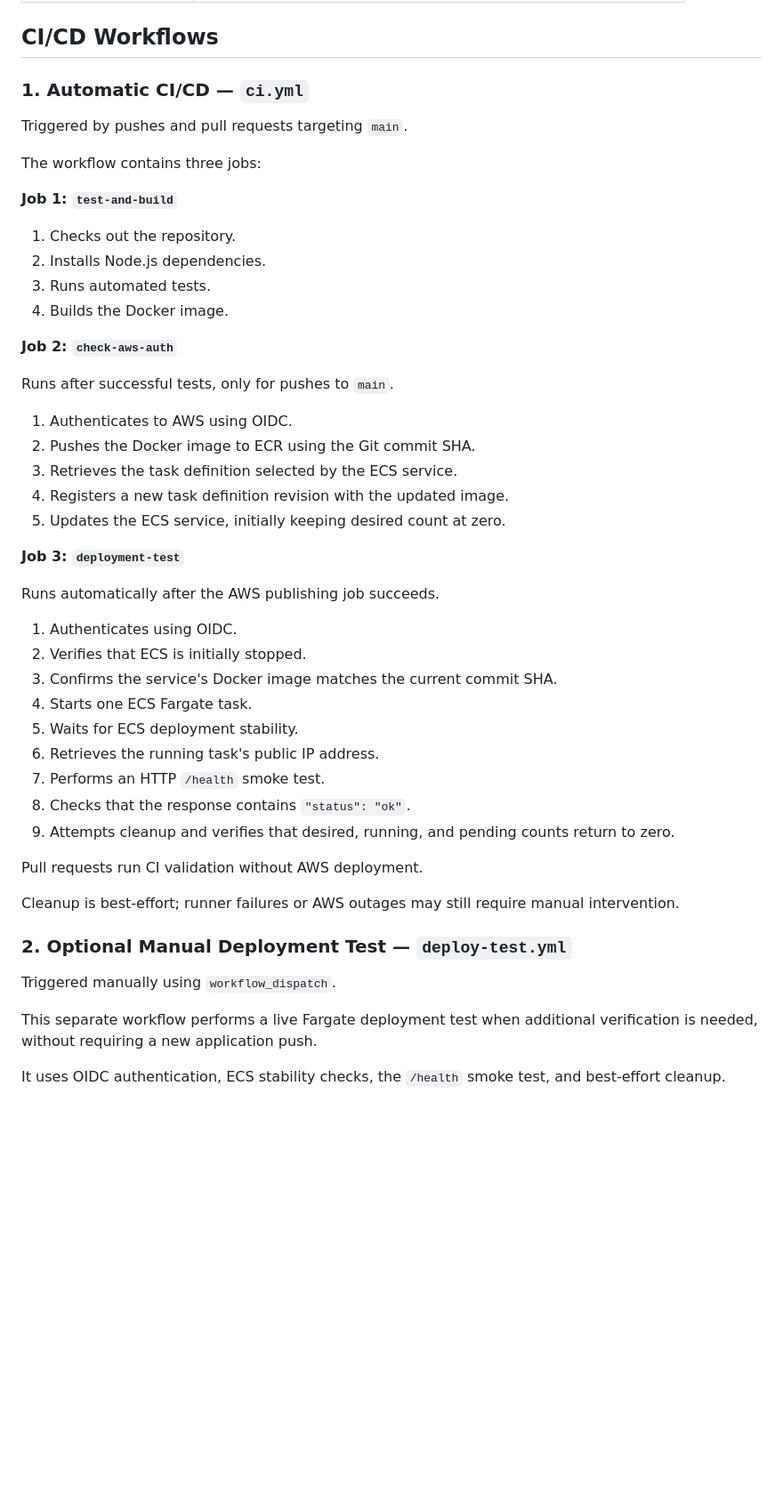
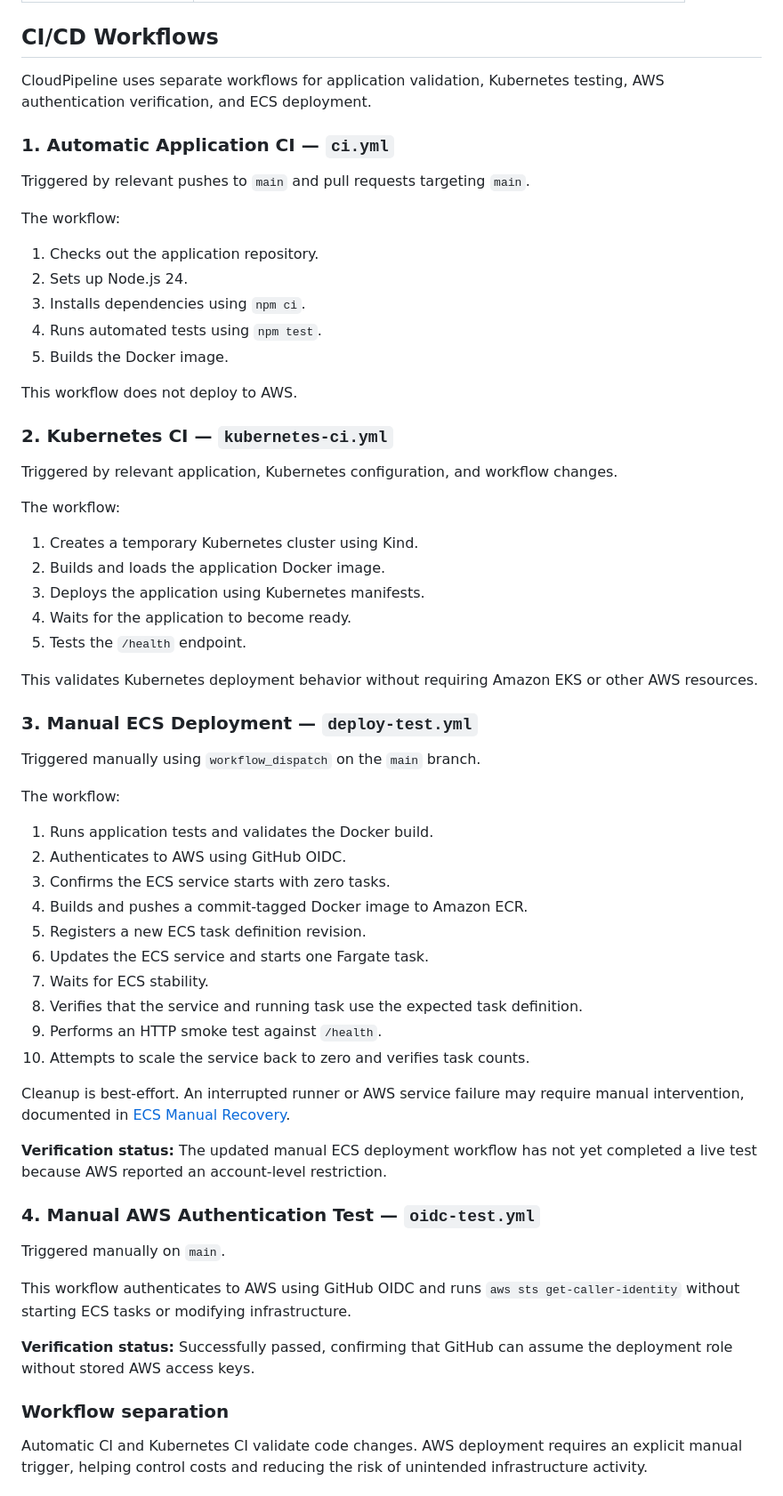
Before and after one commit to ahmad-abdulmajid/cloudpipeline-app, a Markdown page: README.md, the part around one of its changes. Shown at 89% size. Drawn GitHub-style; blank space fills up the shorter version.

Commit message:
Update CloudPipeline README with CI CD and Kubernetes

```diff
--- a/README.md
+++ b/README.md
@@ -61,51 +68,66 @@ flowchart TD
 
 ## CI/CD Workflows
 
-### 1. Automatic CI/CD — `ci.yml`
+CloudPipeline uses separate workflows for application validation, Kubernetes testing, AWS authentication verification, and ECS deployment.
 
-Triggered by pushes and pull requests targeting `main`.
+### 1. Automatic Application CI — `ci.yml`
 
-The workflow contains three jobs:
+Triggered by relevant pushes to `main` and pull requests targeting `main`.
 
-**Job 1: `test-and-build`**
+The workflow:
 
-1. Checks out the repository.
-2. Installs Node.js dependencies.
-3. Runs automated tests.
-4. Builds the Docker image.
+1. Checks out the application repository.
+2. Sets up Node.js 24.
+3. Installs dependencies using `npm ci`.
+4. Runs automated tests using `npm test`.
+5. Builds the Docker image.
 
-**Job 2: `check-aws-auth`**
+This workflow does not deploy to AWS.
 
-Runs after successful tests, only for pushes to `main`.
+### 2. Kubernetes CI — `kubernetes-ci.yml`
 
-1. Authenticates to AWS using OIDC.
-2. Pushes the Docker image to ECR using the Git commit SHA.
-3. Retrieves the task definition selected by the ECS service.
-4. Registers a new task definition revision with the updated image.
-5. Updates the ECS service, initially keeping desired count at zero.
+Triggered by relevant application, Kubernetes configuration, and workflow changes.
 
-**Job 3: `deployment-test`**
+The workflow:
 
-Runs automatically after the AWS publishing job succeeds.
+1. Creates a temporary Kubernetes cluster using Kind.
+2. Builds and loads the application Docker image.
+3. Deploys the application using Kubernetes manifests.
+4. Waits for the application to become ready.
+5. Tests the `/health` endpoint.
 
-1. Authenticates using OIDC.
-2. Verifies that ECS is initially stopped.
-3. Confirms the service's Docker image matches the current commit SHA.
-4. Starts one ECS Fargate task.
-5. Waits for ECS deployment stability.
-6. Retrieves the running task's public IP address.
-7. Performs an HTTP `/health` smoke test.
-8. Checks that the response contains `"status": "ok"`.
-9. Attempts cleanup and verifies that desired, running, and pending counts return to zero.
+This validates Kubernetes deployment behavior without requiring Amazon EKS or other AWS resources.
 
-Pull requests run CI validation without AWS deployment.
+### 3. Manual ECS Deployment — `deploy-test.yml`
 
-Cleanup is best-effort; runner failures or AWS outages may still require manual intervention.
+Triggered manually using `workflow_dispatch` on the `main` branch.
 
-### 2. Optional Manual Deployment Test — `deploy-test.yml`
+The workflow:
 
-Triggered manually using `workflow_dispatch`.
+1. Runs application tests and validates the Docker build.
+2. Authenticates to AWS using GitHub OIDC.
+3. Confirms the ECS service starts with zero tasks.
+4. Builds and pushes a commit-tagged Docker image to Amazon ECR.
+5. Registers a new ECS task definition revision.
+6. Updates the ECS service and starts one Fargate task.
+7. Waits for ECS stability.
+8. Verifies that the service and running task use the expected task definition.
+9. Performs an HTTP smoke test against `/health`.
+10. Attempts to scale the service back to zero and verifies task counts.
 
-This separate workflow performs a live Fargate deployment test when additional verification is needed, without requiring a new application push.
+Cleanup is best-effort. An interrupted runner or AWS service failure may require manual intervention, documented in [ECS Manual Recovery](docs/ECS-RECOVERY.md).
 
-It uses OIDC authentication, ECS stability checks, the `/health` smoke test, and best-effort cleanup.
+**Verification status:** The updated manual ECS deployment workflow has not yet completed a live test because AWS reported an account-level restriction.
+
+### 4. Manual AWS Authentication Test — `oidc-test.yml`
+
+Triggered manually on `main`.
+
+This workflow authenticates to AWS using GitHub OIDC and runs `aws sts get-caller-identity` without starting ECS tasks or modifying infrastructure.
+
+**Verification status:** Successfully passed, confirming that GitHub can assume the deployment role without stored AWS access keys.
+
+### Workflow separation
+
+Automatic CI and Kubernetes CI validate code changes. AWS deployment requires an explicit manual trigger, helping control costs and reducing the risk of unintended infrastructure activity.
+
```
Also changed, not shown: other parts of README.md (+135 -32 lines).
